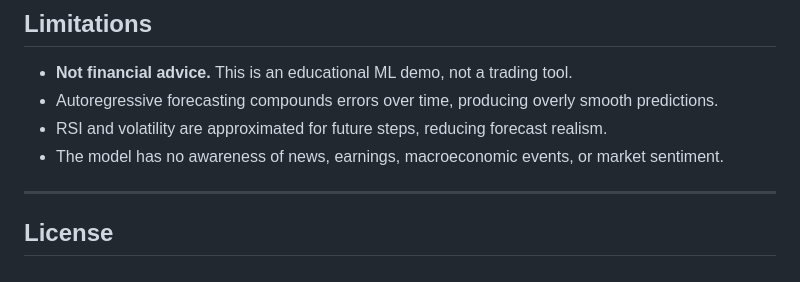
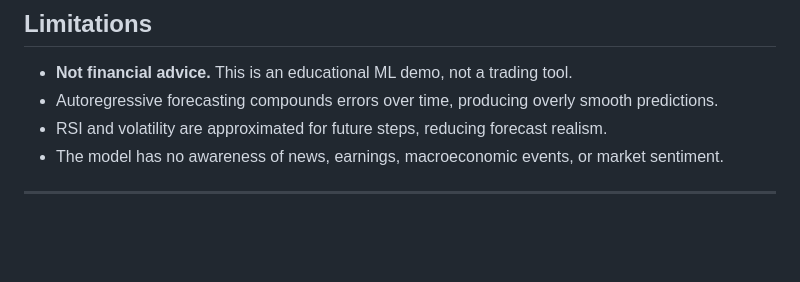
Before and after one commit to Sanj-g/Predictive-Stock-predictor-, a Markdown page: README.md, the part around one of its changes. GitHub-like rendering; blank space fills up the shorter version.

```diff
--- a/README.md
+++ b/README.md
@@ -128,5 +128,3 @@ antigravity/
 - The model has no awareness of news, earnings, macroeconomic events, or market sentiment.
 
 ---
-
-##  License
```
Also changed, not shown: other parts of README.md (+2 -2 lines).
